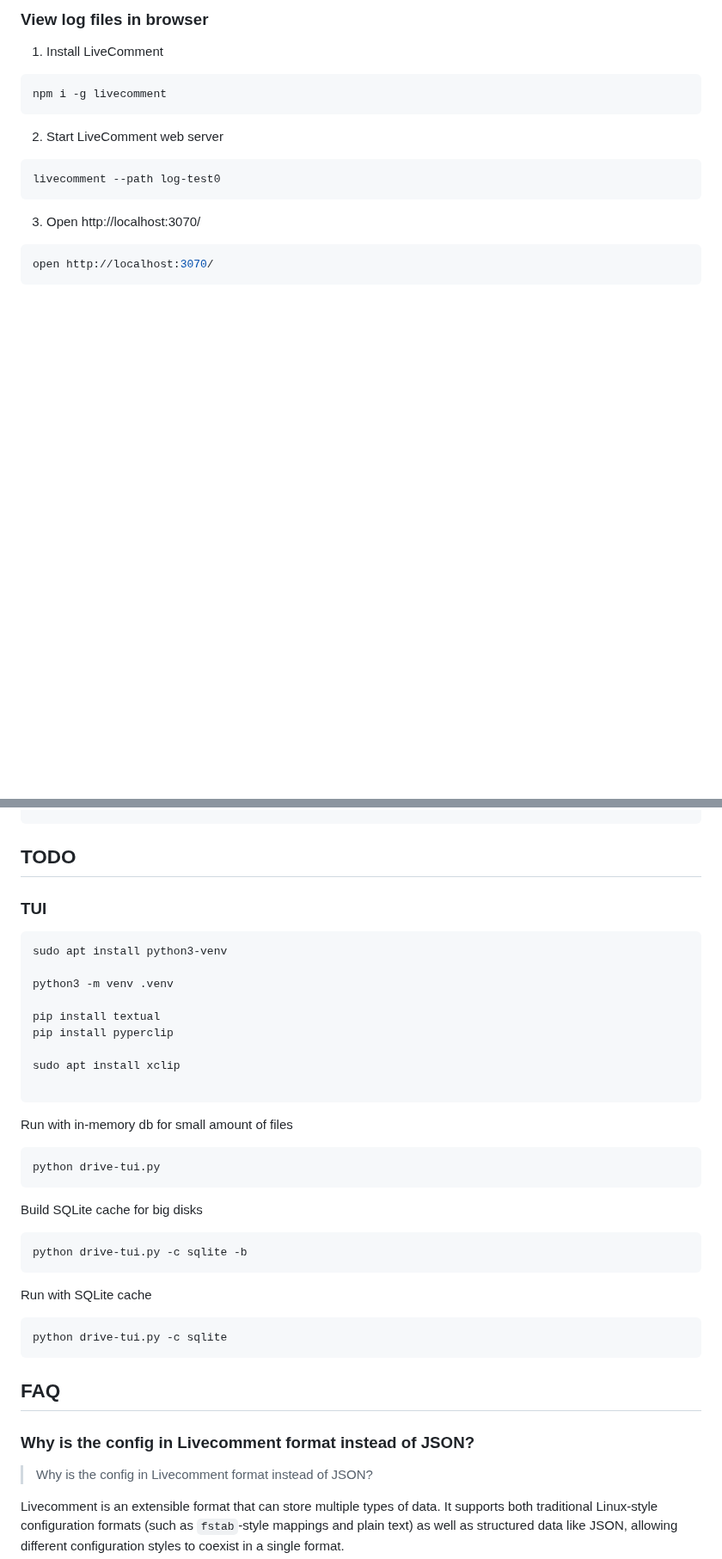
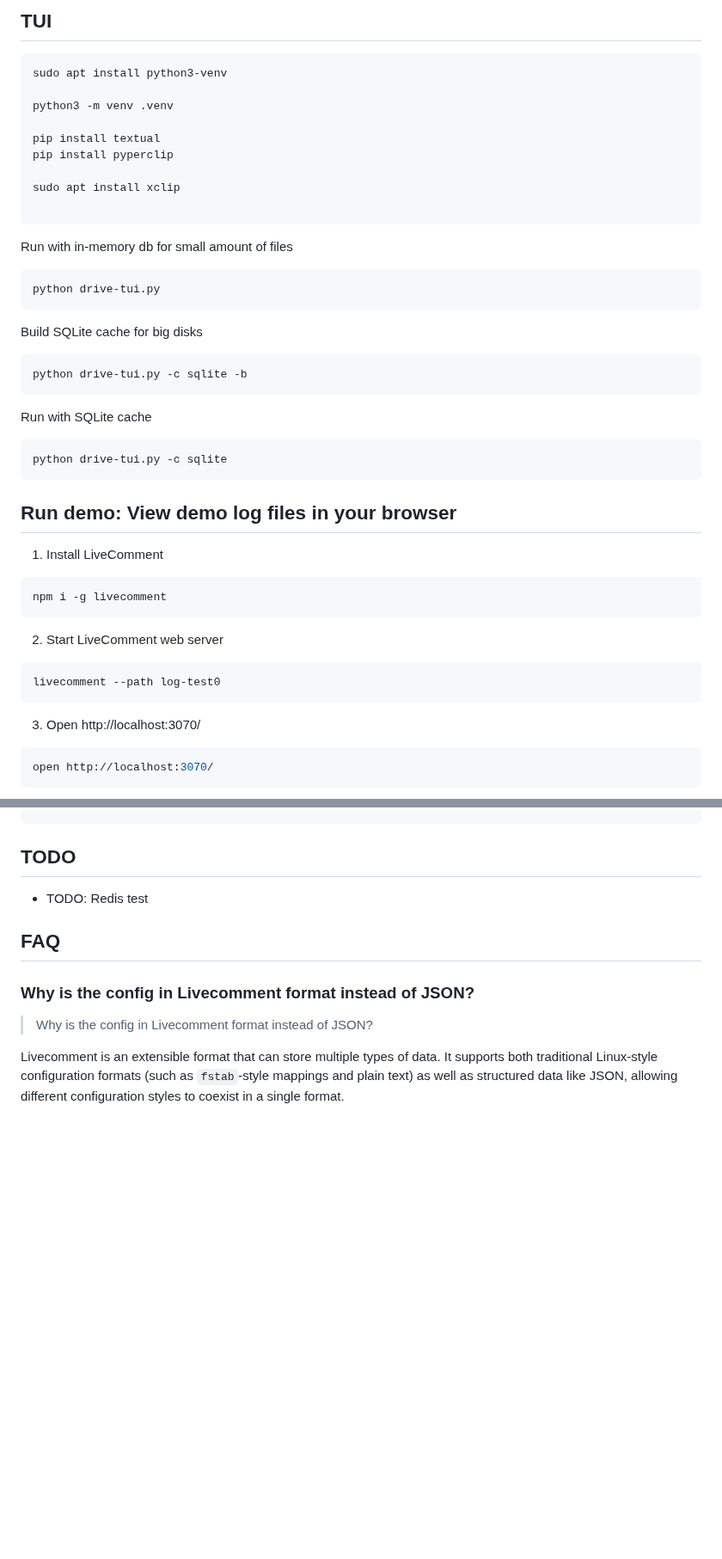
Before and after one commit to web3cryptowallet/drive-py, a Markdown page: README.md, 2 parts joined by grey strips. Shown at 86% size. Rendered like a GitHub page; blank space fills up the shorter version.

````diff
--- a/README.md
+++ b/README.md
@@ -24,6 +47,34 @@ Try this demo example
 ```
 
-### View log files in browser
+## TUI
+```
+sudo apt install python3-venv
+
+python3 -m venv .venv
+
+pip install textual
+pip install pyperclip
+
+sudo apt install xclip
+
+```
+
+Run with in-memory db for small amount of files
+```
+python drive-tui.py
+```
+
+Build SQLite cache for big disks
+```
+python drive-tui.py -c sqlite -b
+```
+Run with SQLite cache
+```
+python drive-tui.py -c sqlite
+```
+
+## Run demo: View demo log files in your browser
+
 1. Install LiveComment
 ```bash
 npm i -g livecomment
@@ -84,33 +135,7 @@ dst_size:3
 
 ## TODO
 
-### TUI
-```
-sudo apt install python3-venv
-
-python3 -m venv .venv
-
-pip install textual
-pip install pyperclip
-
-sudo apt install xclip
-
-```
-
-Run with in-memory db for small amount of files
-```
-python drive-tui.py
-```
-
-Build SQLite cache for big disks
-```
-python drive-tui.py -c sqlite -b
-```
-Run with SQLite cache
-```
-python drive-tui.py -c sqlite
-```
-
+- TODO: Redis test
 
 ## FAQ
 
````
Also changed, not shown: other parts of README.md (+82 -15 lines), assets/console-1.png (added), assets/console-2.png (added), 3 other files.
